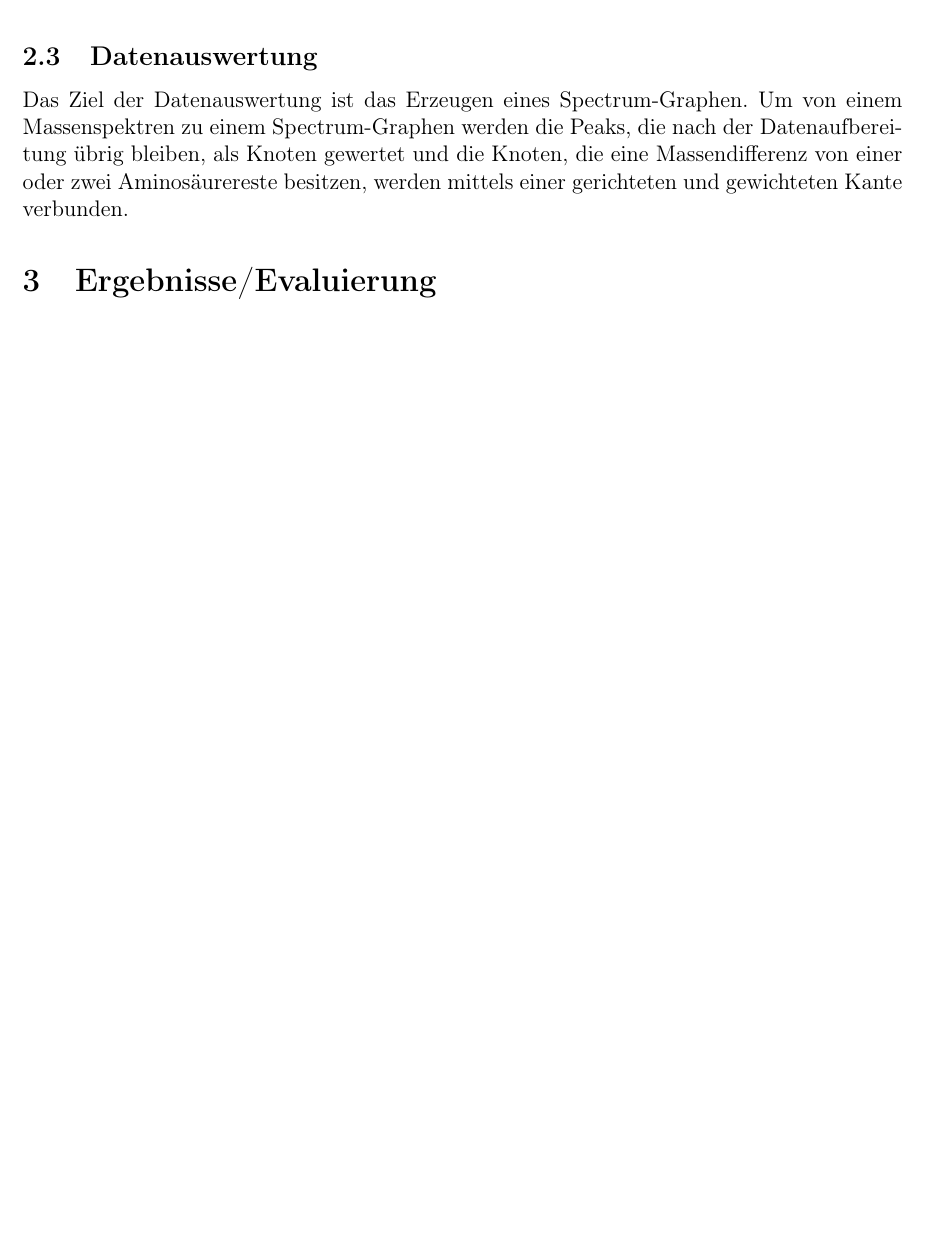
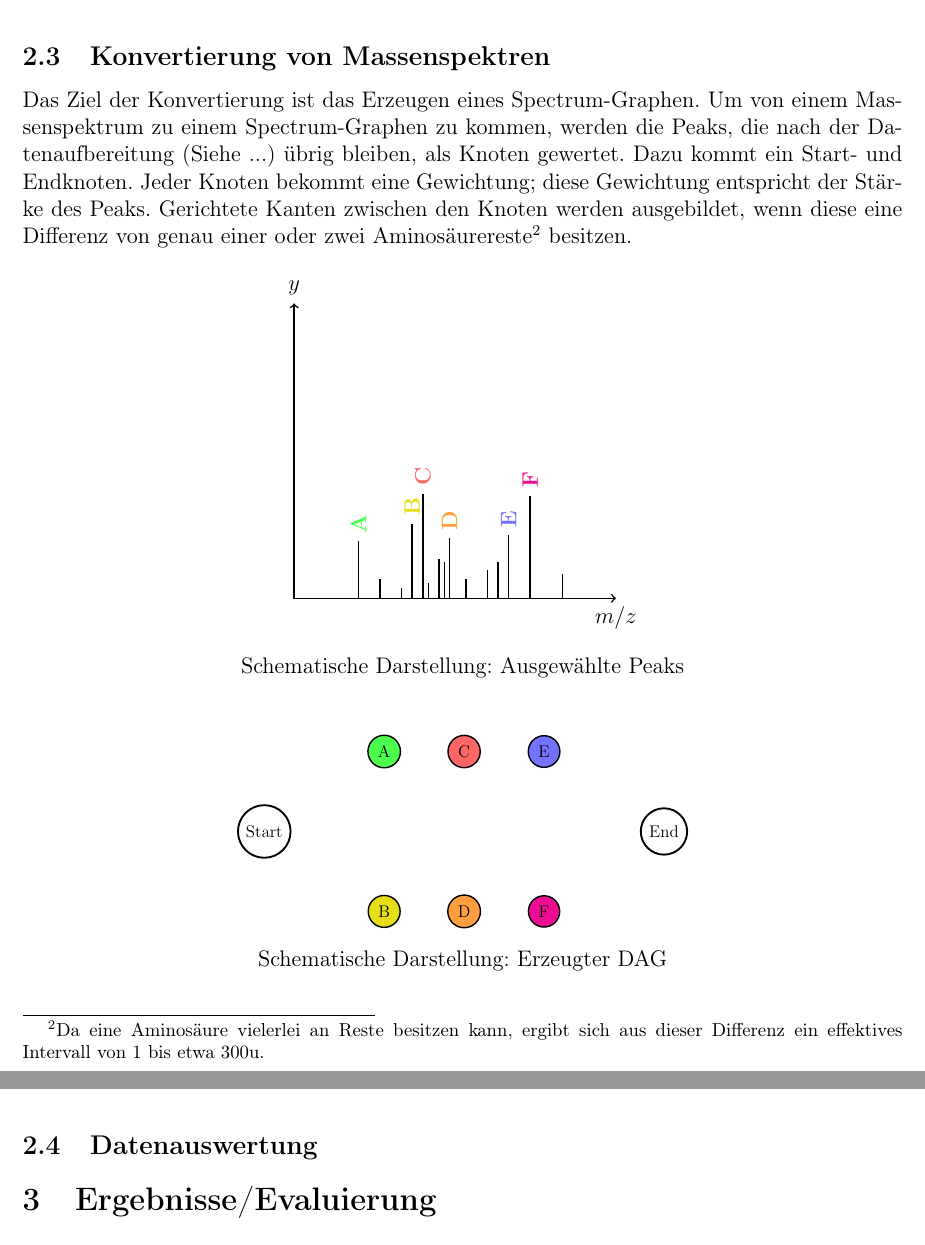
Before and after one commit to goto-vulture/Seminar_Bioinf, a LaTeX document (P2_De-Novo-Sequencing using Spectrum-Graphs.tex): part of page 4 of 4 before the commit and two parts of pages 4 and 5 of 5 after it, the two joined at a grey line, cut at the place of the change, the shorter picture padded with empty space. Compiled offline with pdfLaTeX; a LaTeX package or settings file that is missing is left out.

Commit message:
Add new TikZ graphics.

```diff
--- a/P2_De-Novo-Sequencing using Spectrum-Graphs.tex
+++ b/P2_De-Novo-Sequencing using Spectrum-Graphs.tex
@@ -8,6 +8,7 @@
 \usepackage[ngerman]{babel} % Neue deutsche Sprache
 \usepackage{fancyhdr}       % Kopf- und Fusszeilen
 \usepackage{tikz}           % Fuer das Erstellen von einfachen Grafiken
+\usepackage{tkz-berge}
 \usepackage{float}          % Fuer den Positionierungsbefehl '[H]'
 \usepackage{fancyhdr}       % Angepasste Header und Footer
 \usepackage{titling}        % Fuer Befehle wie \thetitle
@@ -52,6 +53,9 @@ nopostdot     %Den Punkt am Ende jeder Beschreibung deaktivieren
 
 \newcommand{\gerquot}[1]{\glqq#1\grqq}
 \newcommand{\dashAndSpace}{\textendash \space}
+\newcommand{\tikzScale}{1.15}
+\newcommand{\xAxisUnit}{$m/z$}
+\newcommand{\yAxisUnit}{$y$}
 
 \renewcommand{\floatpagefraction}{0.8}
 % Workaround um die Überschrift des Glossars anzupassen
@@ -253,9 +257,97 @@ Der Algorithmus für die Datenaufbereitung berechnet den natürlichen Logarithmu
    \caption*{Schematische Darstellung: Entfernen von irrelevanten \glspl{gls:Peak} sowie zusammenfassen naheliegender \glspl{gls:Peak}}
 \end{figure}
 
+% `\glsentrytext` funktioniert nicht für `\glspl`
+\subsection{Konvertierung von \glspl{gls:MassSpek}}
+Das Ziel der Konvertierung ist das Erzeugen eines \gls{gls:SpecGraph}en. Um von einem \gls{gls:MassSpek} zu einem \gls{gls:SpecGraph}en zu kommen, werden die \glspl{gls:Peak}, die nach der Datenaufbereitung (Siehe ...) übrig bleiben, als Knoten gewertet. Dazu kommt ein Start- und Endknoten. Jeder Knoten bekommt eine Gewichtung; diese Gewichtung entspricht der Stärke des \gls{gls:Peak}s.
+Gerichtete Kanten zwischen den Knoten werden ausgebildet, wenn diese eine Differenz von genau einer oder zwei Aminosäurereste\footnote{Da eine Aminosäure vielerlei an Reste besitzen kann, ergibt sich aus dieser Differenz ein effektives Intervall von 1 bis etwa 300u.} besitzen.
+
+\newcommand{\colorA}{white!30!green}
+\newcommand{\colorB}{black!10!yellow}
+\newcommand{\colorC}{white!40!red}
+\newcommand{\colorD}{white!25!orange}
+\newcommand{\colorE}{white!45!blue}
+\newcommand{\colorF}{white!5!magenta}
+
+\begin{figure}[htb]
+   \centering
+      \begin{tikzpicture}[scale=\tikzScale*1.75, baseline=(current bounding box.center)]
+         \draw [<->,thick] (0,2.75) node (yaxis) [above] {\yAxisUnit}
+         |- (3,0) node (xaxis) [below] {\xAxisUnit};
+
+         \draw[thick] (0.6,0) -- (0.6,{ln(1.7)}) node [right, rotate=90, color=\colorA] {\textbf{A}};
+         \draw[thick] (0.8,0) -- (0.8,{ln(1.2)});
+         \draw[thick] (1.0,0) -- (1.0,{ln(1.1)});
+
+         \draw[thick] (1.2,0) -- (1.2,{ln(2.65)}) node [right, rotate=90,
+         color=\colorC] {\textbf{C}};
+         \draw[thick] (1.4,0) -- (1.4,{ln(1.4)});
+         \draw[thick] (1.6,0) -- (1.6,{ln(1.2)});
+         \draw[thick] (1.8,0) -- (1.8,{ln(1.3)});
+         \draw[thick] (2.0,0) -- (2.0,{ln(1.8)}) node [right, rotate=90, color=\colorE] {\textbf{E}};
+
+         \draw[thick] (1.1,0) -- (1.1,{ln(2.0)}) node [right, rotate=90, color=\colorB] {\textbf{B}};
+         \draw[thick] (1.9,0) -- (1.9,{ln(1.4)});
+         \draw[thick] (2.2,0) -- (2.2,{ln(2.6)}) node [right, rotate=90, color=\colorF] {\textbf{F}};
+         \draw[thick] (2.5,0) -- (2.5,{ln(1.25)});
+
+         \draw[thick] (1.2+1*0.05,0) -- (1.2+1*0.05,{ln(1.0+1*0.15)});
+         \draw[thick] (1.2+3*0.05,0) -- (1.2+3*0.05,{ln(1.0+3*0.15)});
+         \draw[thick] (1.2+5*0.05,0) -- (1.2+5*0.05,{ln(1.0+5*0.15)}) node [right, rotate=90, color=\colorD] {\textbf{D}};
+      \end{tikzpicture}
+      \caption*{Schematische Darstellung: Ausgewählte \glspl{gls:Peak}}
+\end{figure}
+
+% https://tex.stackexchange.com/questions/245448/adjusting-edge-and-vertex-label
+
+\begin{figure}[htb]
+   \centering
+   \begin{tikzpicture}[scale=0.75,transform shape]
+      \tikzstyle{VertexStyle}=[shape=circle,fill=white,draw=black,line width=1pt]
+      \Vertex[x=0,y=0]{Start}
+      \Vertex[x=10,y=0]{End}
+
+      \tikzstyle{VertexStyle}=[shape=circle,fill=\colorA,draw=black,line width=0.75pt]
+      \Vertex[x=3,y=2]{A}
+      \tikzstyle{VertexStyle}=[shape=circle,fill=\colorB,draw=black,line width=0.75pt]
+      \Vertex[x=3,y=-2]{B}
+      \tikzstyle{VertexStyle}=[shape=circle,fill=\colorC,draw=black,line width=0.75pt]
+      \Vertex[x=5,y=2]{C}
+      \tikzstyle{VertexStyle}=[shape=circle,fill=\colorD,draw=black,line width=0.75pt]
+      \Vertex[x=5,y=-2]{D}
+      \tikzstyle{VertexStyle}=[shape=circle,fill=\colorE,draw=black,line width=0.75pt]
+      \Vertex[x=7,y=2]{E}
+      \tikzstyle{VertexStyle}=[shape=circle,fill=\colorF,draw=black,line width=0.75pt]
+      \Vertex[x=7,y=-2]{F}
+
+%       \Vertex[x=0,y=0]{K}
+%       \Vertex[x=0,y=2]{F}
+%       \Vertex[x=-1,y=4]{D}
+%       \Vertex[x=3,y=7]{H}
+%       \Vertex[x=8,y=5]{B}
+%       \Vertex[x=9,y=2]{N}
+%       \Vertex[x=5,y=0]{M}
+%       \tikzstyle{VertexStyle}=[shape=circle,fill=\colorD,draw=black,line width=0.75pt]
+%       \Vertex[x=3,y=1]{S}
+%       %\tikzstyle{LabelStyle}=[fill=white,sloped,bottom]
+%       \tikzstyle{EdgeStyle}=[above,sloped,midway]
+%       \Edge[label=$120$](K)(F)
+%       \Edge[label=$650$](H)(S)
+%       \Edge[label=$780$](H)(M)
+%       \Edge[label=$490$](D)(B)
+%       \Edge[label=$600$](D)(M)
+%       \Edge[label=$580$](B)(M)
+%       \Edge[label=$600$](H)(N)
+%       \Edge[label=$490$](F)(H)
+%       \tikzstyle{EdgeStyle}=[bend right]
+%       \Edge[label=$630$](S)(B)
+%       \Edge[label=$210$](S)(N)
+%       \Edge[label=$230$](S)(M)
+   \end{tikzpicture}
+   \caption*{Schematische Darstellung: Erzeugter DAG}
+\end{figure}
 
 \subsection{Datenauswertung}
-Das Ziel der Datenauswertung ist das Erzeugen eines \gls{gls:SpecGraph}en. Um von einem \glspl{gls:MassSpek} zu einem \gls{gls:SpecGraph}en werden die \glspl{gls:Peak}, die nach der Datenaufbereitung übrig bleiben, als Knoten gewertet und die Knoten, die eine Massendifferenz von einer oder zwei Aminosäurereste besitzen, werden mittels einer gerichteten und gewichteten Kante verbunden.
 
 
 \section{Ergebnisse/Evaluierung}
```
Also changed, not shown: P2_De-Novo-Sequencing using Spectrum-Graphs.tex (24 more changed lines).
